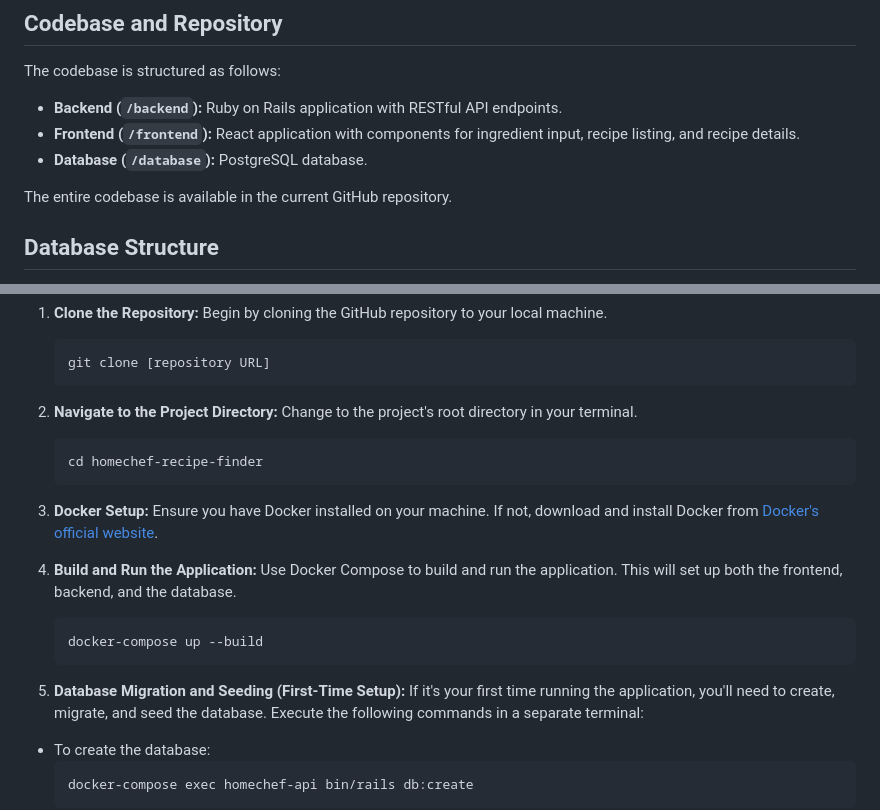
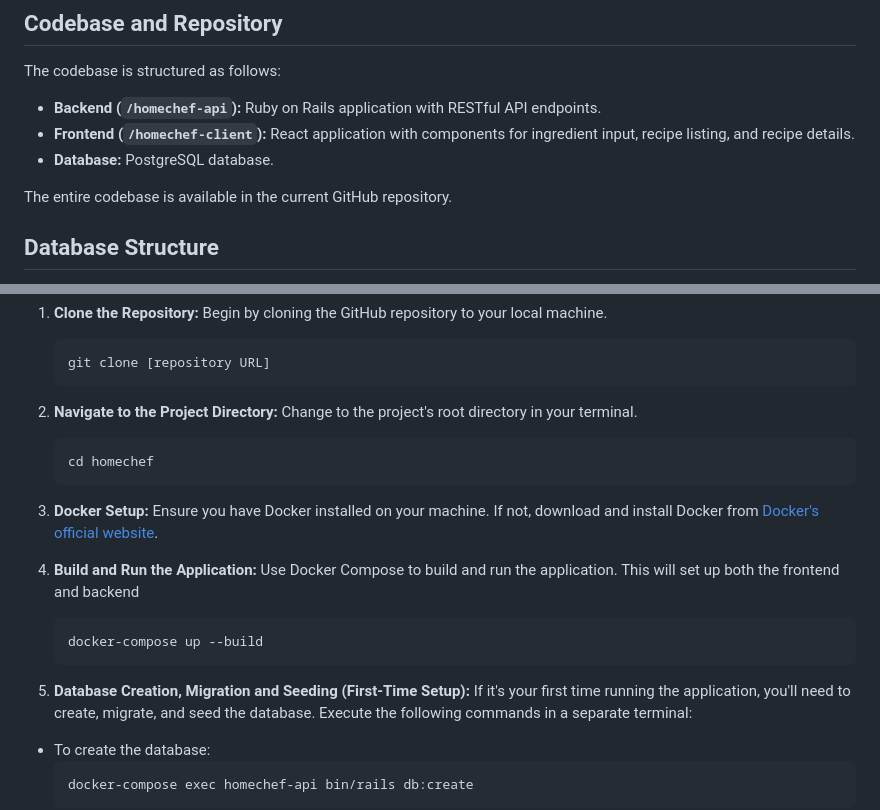
Before and after one commit to jars33/HomeChef, a Markdown page: README.md, 2 parts joined by grey strips. Drawn GitHub-style.

````diff
--- a/README.md
+++ b/README.md
@@ -38,9 +38,9 @@ The primary objective is to provide a user-friendly application prototype that:
 
 The codebase is structured as follows:
 
-- **Backend (`/backend`):** Ruby on Rails application with RESTful API endpoints.
-- **Frontend (`/frontend`):** React application with components for ingredient input, recipe listing, and recipe details.
-- **Database (`/database`):** PostgreSQL database.
+- **Backend (`/homechef-api`):** Ruby on Rails application with RESTful API endpoints.
+- **Frontend (`/homechef-client`):** React application with components for ingredient input, recipe listing, and recipe details.
+- **Database:** PostgreSQL database.
 
 The entire codebase is available in the current GitHub repository.
 
@@ -99,18 +99,18 @@ The application is containerized for easy setup and deployment using Docker. Fol
 2. **Navigate to the Project Directory:**
    Change to the project's root directory in your terminal.
    ```
-   cd homechef-recipe-finder
+   cd homechef
    ```
 
 3. **Docker Setup:**
    Ensure you have Docker installed on your machine. If not, download and install Docker from [Docker's official website](https://www.docker.com/get-started).
 
 4. **Build and Run the Application:**
-   Use Docker Compose to build and run the application. This will set up both the frontend, backend, and the database.
+   Use Docker Compose to build and run the application. This will set up both the frontend and backend
    ```
    docker-compose up --build
    ```
-5. **Database Migration and Seeding (First-Time Setup):**
+5. **Database Creation, Migration and Seeding (First-Time Setup):**
 If it's your first time running the application, you'll need to create, migrate, and seed the database. Execute the following commands in a separate terminal:
 - To create the database:
   ```
````
Also changed, not shown: other parts of README.md (+1 -1 lines).
